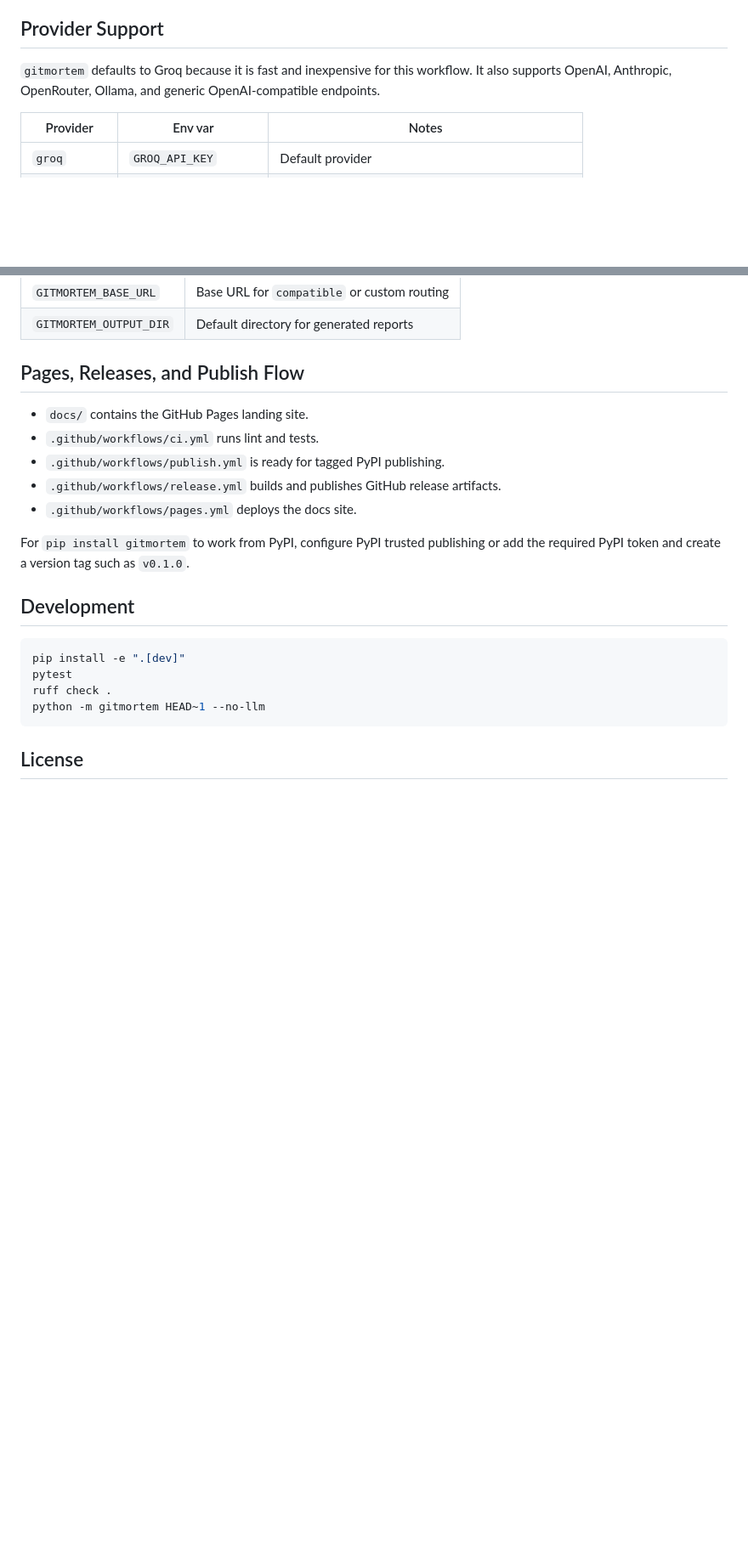
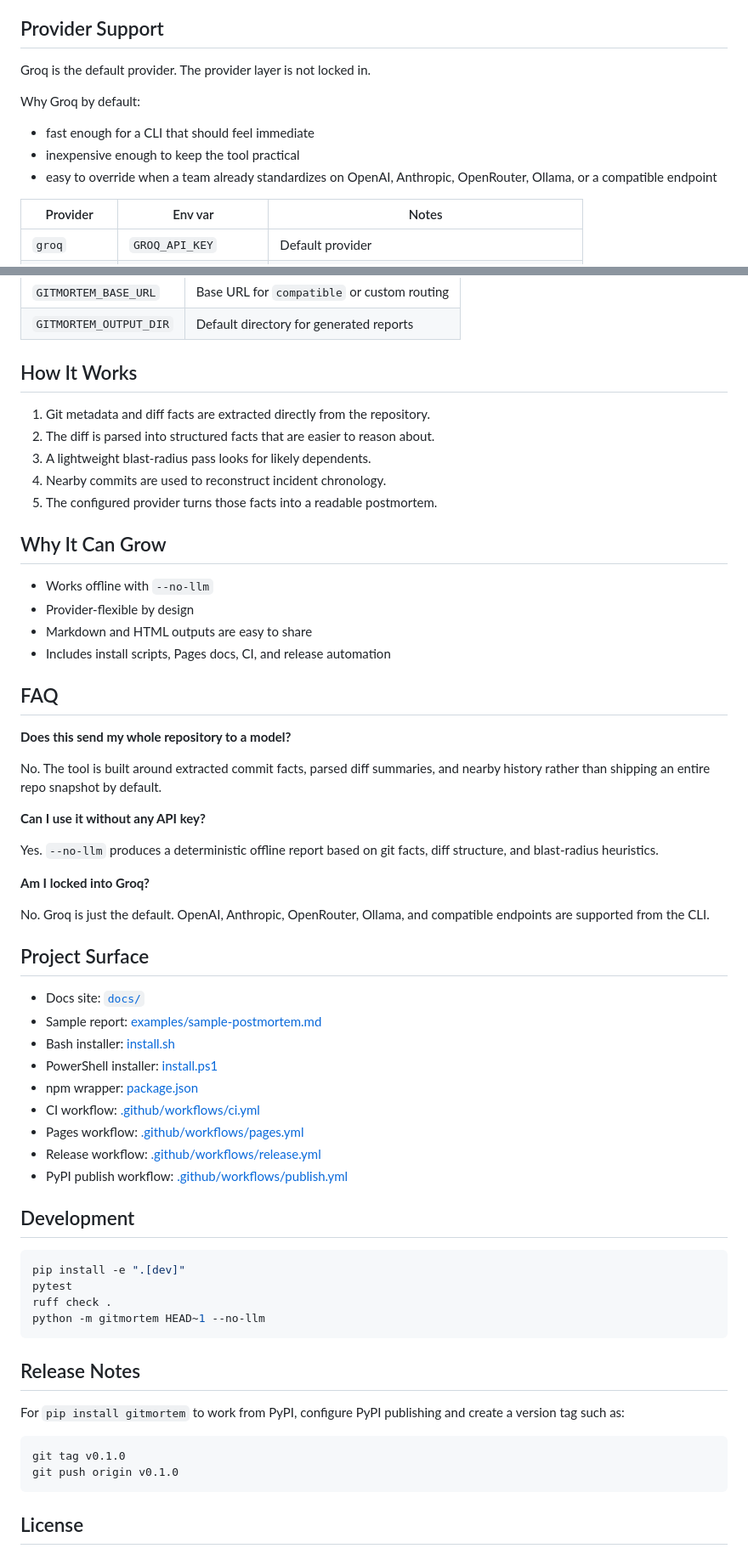
Before and after one commit to lekhanpro/gitmortem, a Markdown page: README.md, 2 parts joined by grey strips. Shown at 85% size. Rendered like a GitHub page; blank space fills up the shorter version.

````diff
--- a/README.md
+++ b/README.md
@@ -109,7 +146,13 @@ gitmortem HEAD~1 --no-llm -o reports/incident.md --html
 
 ## Provider Support
 
-`gitmortem` defaults to Groq because it is fast and inexpensive for this workflow. It also supports OpenAI, Anthropic, OpenRouter, Ollama, and generic OpenAI-compatible endpoints.
+Groq is the default provider. The provider layer is not locked in.
+
+Why Groq by default:
+
+- fast enough for a CLI that should feel immediate
+- inexpensive enough to keep the tool practical
+- easy to override when a team already standardizes on OpenAI, Anthropic, OpenRouter, Ollama, or a compatible endpoint
 
 | Provider | Env var | Notes |
 |---|---|---|
@@ -160,15 +203,46 @@ Important options:
 | `GITMORTEM_BASE_URL` | Base URL for `compatible` or custom routing |
 | `GITMORTEM_OUTPUT_DIR` | Default directory for generated reports |
 
-## Pages, Releases, and Publish Flow
+## How It Works
 
-- `docs/` contains the GitHub Pages landing site.
-- `.github/workflows/ci.yml` runs lint and tests.
-- `.github/workflows/publish.yml` is ready for tagged PyPI publishing.
-- `.github/workflows/release.yml` builds and publishes GitHub release artifacts.
-- `.github/workflows/pages.yml` deploys the docs site.
+1. Git metadata and diff facts are extracted directly from the repository.
+2. The diff is parsed into structured facts that are easier to reason about.
+3. A lightweight blast-radius pass looks for likely dependents.
+4. Nearby commits are used to reconstruct incident chronology.
+5. The configured provider turns those facts into a readable postmortem.
 
-For `pip install gitmortem` to work from PyPI, configure PyPI trusted publishing or add the required PyPI token and create a version tag such as `v0.1.0`.
+## Why It Can Grow
+
+- Works offline with `--no-llm`
+- Provider-flexible by design
+- Markdown and HTML outputs are easy to share
+- Includes install scripts, Pages docs, CI, and release automation
+
+## FAQ
+
+**Does this send my whole repository to a model?**
+
+No. The tool is built around extracted commit facts, parsed diff summaries, and nearby history rather than shipping an entire repo snapshot by default.
+
+**Can I use it without any API key?**
+
+Yes. `--no-llm` produces a deterministic offline report based on git facts, diff structure, and blast-radius heuristics.
+
+**Am I locked into Groq?**
+
+No. Groq is just the default. OpenAI, Anthropic, OpenRouter, Ollama, and compatible endpoints are supported from the CLI.
+
+## Project Surface
+
+- Docs site: [`docs/`](docs/)
+- Sample report: [examples/sample-postmortem.md](examples/sample-postmortem.md)
+- Bash installer: [install.sh](install.sh)
+- PowerShell installer: [install.ps1](install.ps1)
+- npm wrapper: [package.json](package.json)
+- CI workflow: [.github/workflows/ci.yml](.github/workflows/ci.yml)
+- Pages workflow: [.github/workflows/pages.yml](.github/workflows/pages.yml)
+- Release workflow: [.github/workflows/release.yml](.github/workflows/release.yml)
+- PyPI publish workflow: [.github/workflows/publish.yml](.github/workflows/publish.yml)
 
 ## Development
 
@@ -179,6 +253,15 @@ ruff check .
 python -m gitmortem HEAD~1 --no-llm
 ```
 
+## Release Notes
+
+For `pip install gitmortem` to work from PyPI, configure PyPI publishing and create a version tag such as:
+
+```bash
+git tag v0.1.0
+git push origin v0.1.0
+```
+
 ## License
 
 MIT
````
Also changed, not shown: other parts of README.md (+84 -47 lines).
